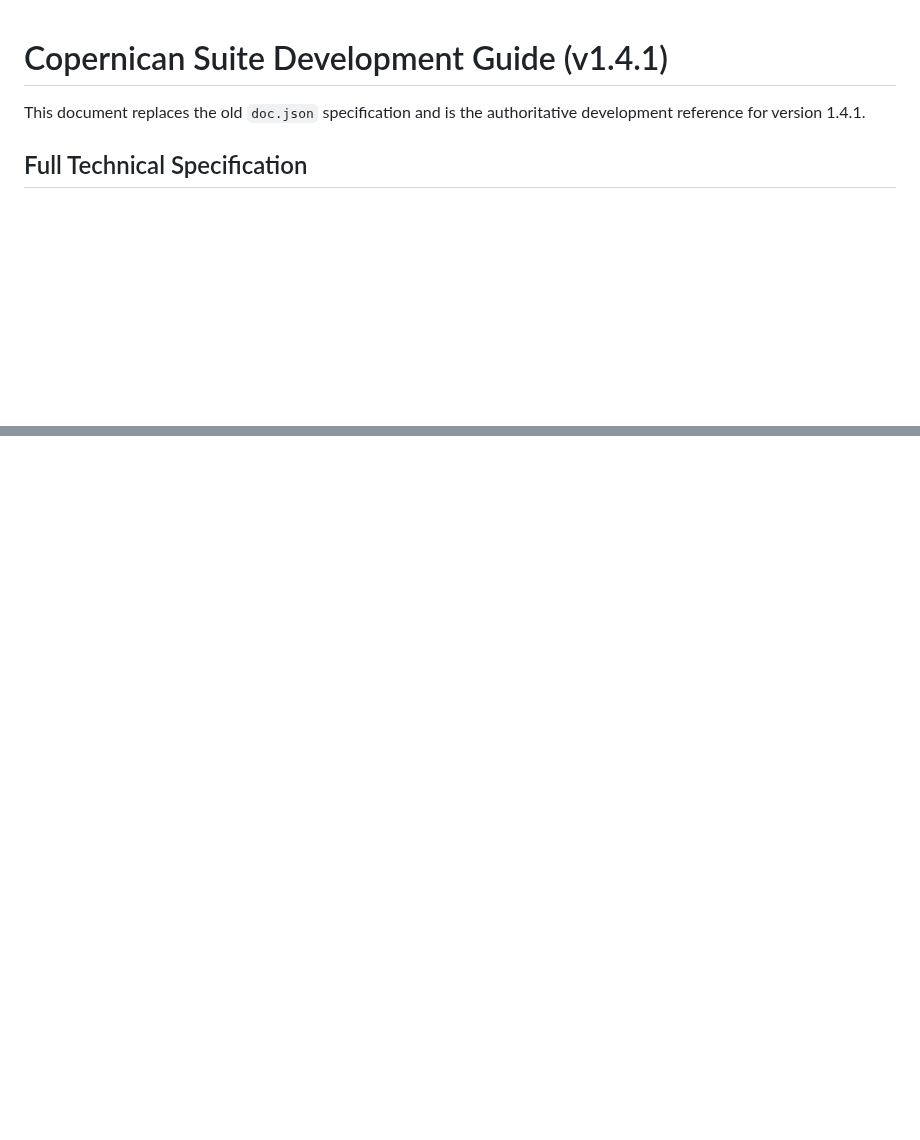
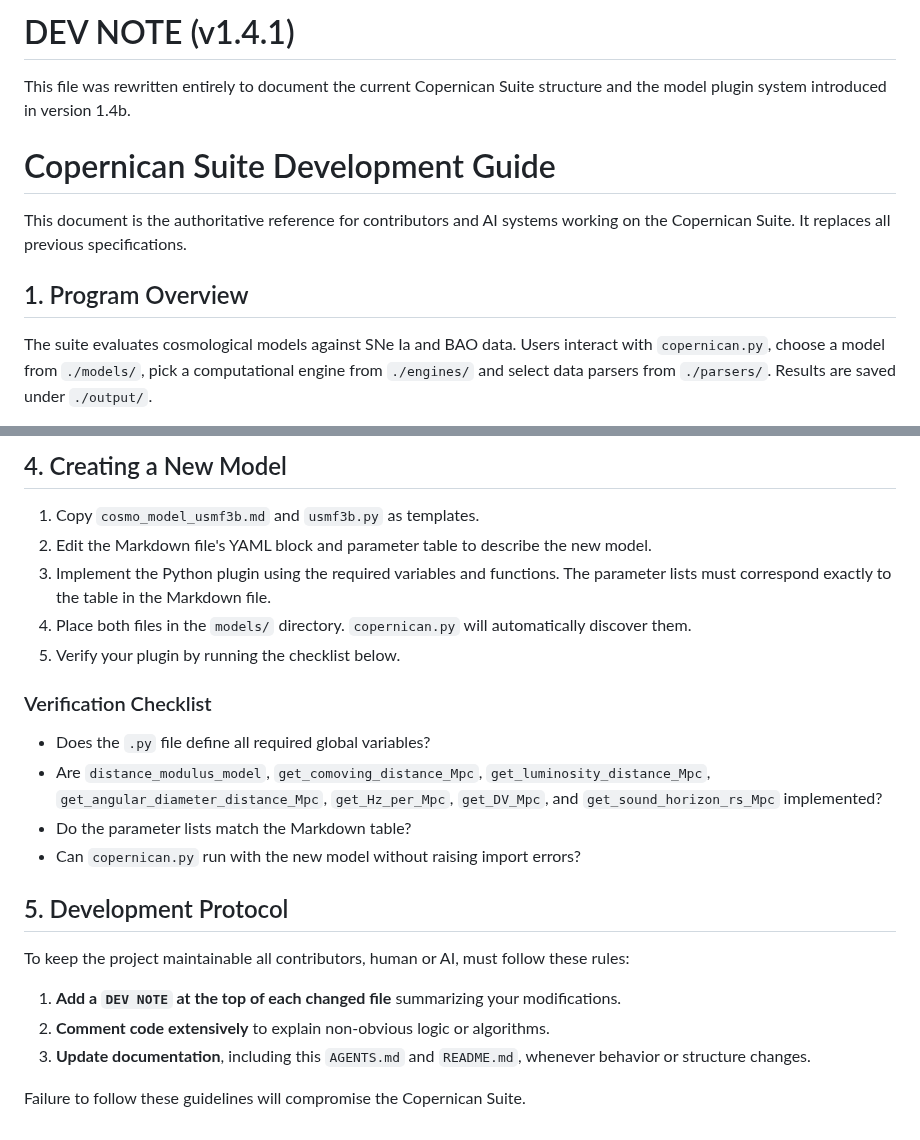
Before and after one commit to apostolovbg/copernican, a Markdown page: AGENTS.md, 2 parts joined by grey strips. Rendered like a GitHub page; blank space fills up the shorter version.

Commit message:
Rewrite AGENTS documentation for 1.4b

```diff
--- a/AGENTS.md
+++ b/AGENTS.md
@@ -1,7 +1,10 @@
+# DEV NOTE (v1.4.1)
+This file was rewritten entirely to document the current Copernican Suite structure and the model plugin system introduced in version 1.4b.
 
-# Copernican Suite Development Guide (v1.4.1)
-This document replaces the old `doc.json` specification and is the authoritative development reference for version 1.4.1.
+# Copernican Suite Development Guide
 
+This document is the authoritative reference for contributors and AI systems working on the Copernican Suite. It replaces all previous specifications.
 
-## Full Technical Specification
+## 1. Program Overview
+The suite evaluates cosmological models against SNe Ia and BAO data. Users interact with `copernican.py`, choose a model from `./models/`, pick a computational engine from `./engines/` and select data parsers from `./parsers/`. Results are saved under `./output/`.
 
@@ -131,0 +80,20 @@ Failure to follow these guidelines jeopardizes the maintainability of the Copern
+## 4. Creating a New Model
+1. Copy `cosmo_model_usmf3b.md` and `usmf3b.py` as templates.
+2. Edit the Markdown file's YAML block and parameter table to describe the new model.
+3. Implement the Python plugin using the required variables and functions. The parameter lists must correspond exactly to the table in the Markdown file.
+4. Place both files in the `models/` directory. `copernican.py` will automatically discover them.
+5. Verify your plugin by running the checklist below.
+
+### Verification Checklist
+- Does the `.py` file define all required global variables?
+- Are `distance_modulus_model`, `get_comoving_distance_Mpc`, `get_luminosity_distance_Mpc`, `get_angular_diameter_distance_Mpc`, `get_Hz_per_Mpc`, `get_DV_Mpc`, and `get_sound_horizon_rs_Mpc` implemented?
+- Do the parameter lists match the Markdown table?
+- Can `copernican.py` run with the new model without raising import errors?
+
+## 5. Development Protocol
+To keep the project maintainable all contributors, human or AI, must follow these rules:
+1. **Add a `DEV NOTE` at the top of each changed file** summarizing your modifications.
+2. **Comment code extensively** to explain non-obvious logic or algorithms.
+3. **Update documentation**, including this `AGENTS.md` and `README.md`, whenever behavior or structure changes.
+
+Failure to follow these guidelines will compromise the Copernican Suite.
```
Also changed, not shown: other parts of AGENTS.md (+63 -118 lines).
